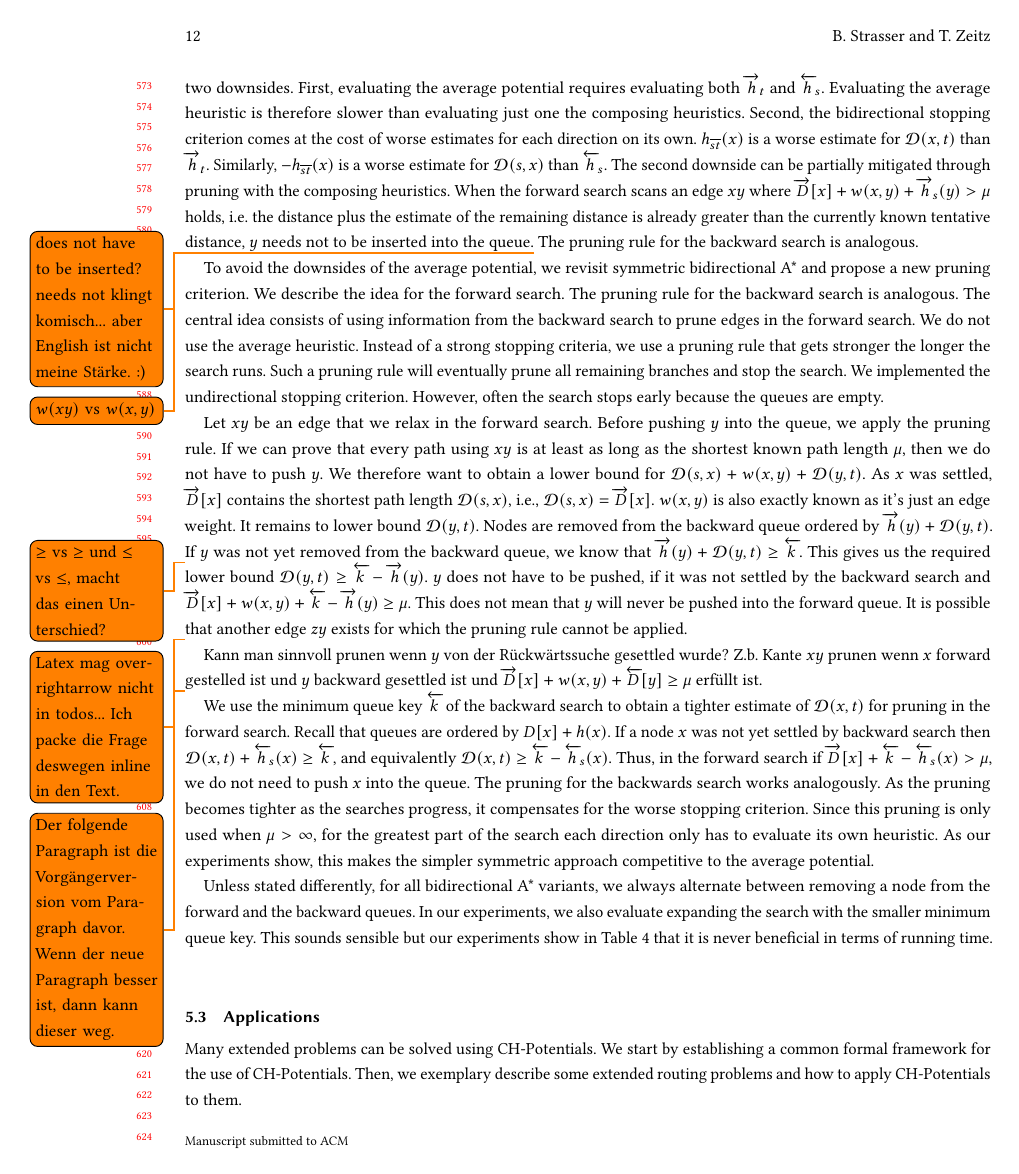
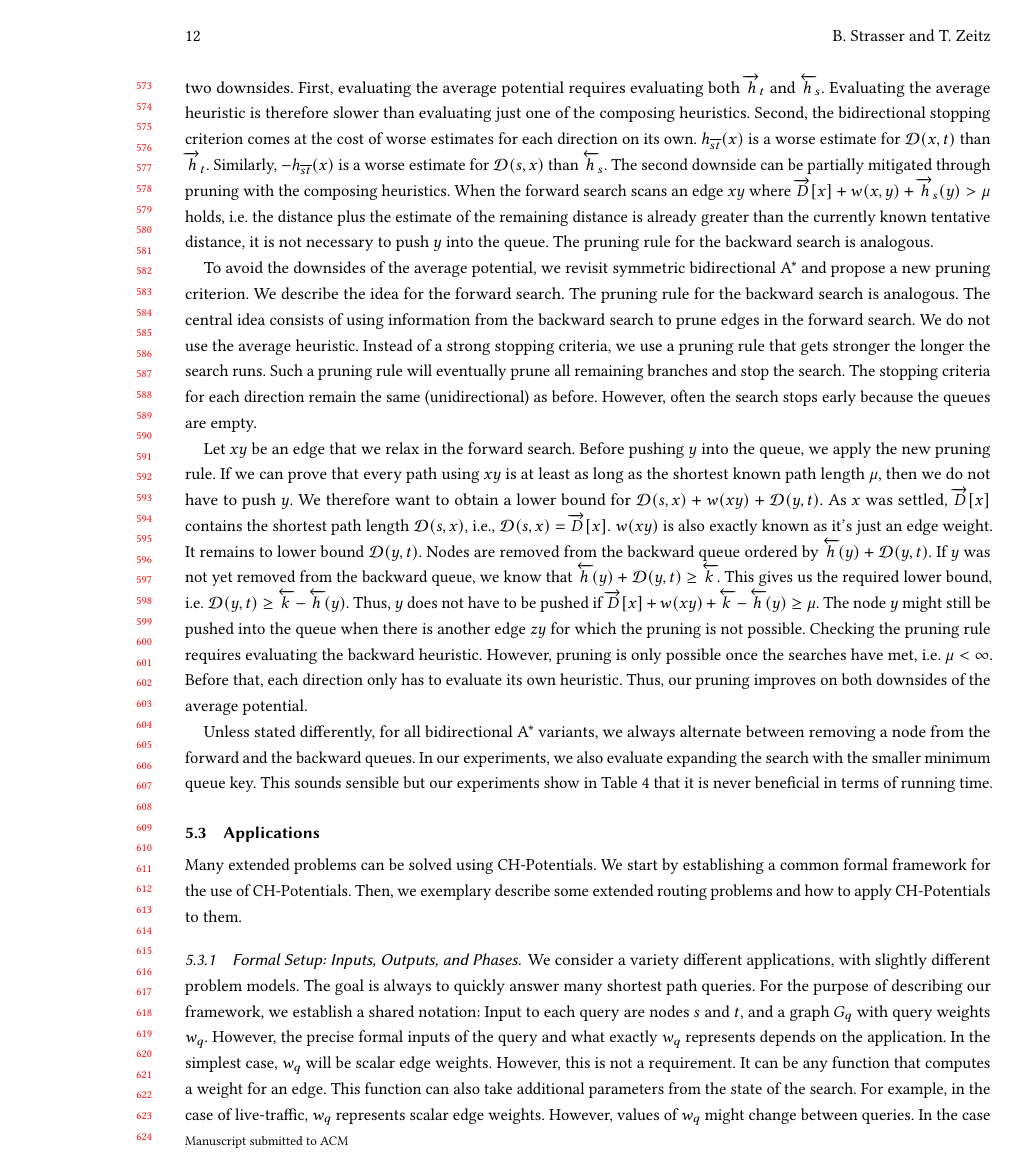
Before and after one commit to kit-algo/ch_potentials, a LaTeX paper (paper/ch_potentials.tex): page 12 of 30. Compiled offline with pdfLaTeX.

Commit message:
wordsmithing on bidir A*

```diff
--- a/paper/ch_potentials.tex
+++ b/paper/ch_potentials.tex
@@ -720,15 +720,14 @@ The forward search uses $h_{\overline{st}}(x)$ as heuristic.
 The backward search uses $-h_{\overline{st}}(x)$.
 Unfortunately, average potentials have two downsides.
 First, evaluating the average potential requires evaluating both $\overrightarrow{h}_t$ and $\overleftarrow{h}_s$.
-Evaluating the average heuristic is therefore slower than evaluating just one the composing heuristics.
+Evaluating the average heuristic is therefore slower than evaluating just one of the composing heuristics.
 Second, the bidirectional stopping criterion comes at the cost of worse estimates for each direction on its own.
 $h_{\overline{st}}(x)$ is a worse estimate for $\dist(x,t)$ than $\overrightarrow{h}_t$.
 Similarly, $-h_{\overline{st}}(x)$ is a worse estimate for $\dist(s,x)$ than $\overleftarrow{h}_s$.
 The second downside can be partially mitigated through pruning with the composing heuristics.
-When the forward search scans an edge $xy$ where $\overrightarrow{D}[x] + w(x,y) + \overrightarrow{h}_s(y) > \mu$ holds, i.e. the distance plus the estimate of the remaining distance is already greater than the currently known tentative distance, $y$ needs not to be inserted into the queue.\todo{does not have to be inserted? needs not klingt komisch... aber English ist nicht meine Stärke. :) }
+When the forward search scans an edge $xy$ where $\overrightarrow{D}[x] + w(x,y) + \overrightarrow{h}_s(y) > \mu$ holds, i.e. the distance plus the estimate of the remaining distance is already greater than the currently known tentative distance, it is not necessary to push $y$ into the queue.
 The pruning rule for the backward search is analogous.
 
-\todo{$w(xy)$ vs $w(x,y)$}
 To avoid the downsides of the average potential, we revisit symmetric bidirectional A* and propose a new pruning criterion.
 We describe the idea for the forward search.
 The pruning rule for the backward search is analogous.
@@ -736,36 +735,25 @@ The central idea consists of using information from the backward search to prune
 We do not use the average heuristic.
 Instead of a strong stopping criteria, we use a pruning rule that gets stronger the longer the search runs.
 Such a pruning rule will eventually prune all remaining branches and stop the search.
-We implemented the undirectional stopping criterion.
+The stopping criteria for each direction remain the same (unidirectional) as before.
 However, often the search stops early because the queues are empty.
 
 Let $xy$ be an edge that we relax in the forward search.
-Before pushing $y$ into the queue, we apply the pruning rule.
+Before pushing $y$ into the queue, we apply the new pruning rule.
 If we can prove that every path using $xy$ is at least as long as the shortest known path length $\mu$, then we do not have to push $y$.
-We therefore want to obtain a lower bound for $\dist(s,x)+w(x,y)+\dist(y,t)$.
+We therefore want to obtain a lower bound for $\dist(s,x)+w(xy)+\dist(y,t)$.
 As $x$ was settled, $\overrightarrow{D}[x]$ contains the shortest path length $\dist(s,x)$, i.e., $\dist(s,x)=\overrightarrow{D}[x]$.
-$w(x,y)$ is also exactly known as it's just an edge weight.
+$w(xy)$ is also exactly known as it's just an edge weight.
 It remains to lower bound $\dist(y,t)$.
-Nodes are removed from the backward queue ordered by $\overrightarrow{h}(y) + \dist(y,t)$.
-\todo{$\ge$ vs $\geq$ und $\le$ vs $\leq$, macht das einen Unterschied?}
-If $y$ was not yet removed from the backward queue, we know that $\overrightarrow{h}(y) + \dist(y,t) \geq \overleftarrow{k}$.
-This gives us the required lower bound $\dist(y,t) \geq \overleftarrow{k}-\overrightarrow{h}(y)$.
-$y$ does not have to be pushed, if it was not settled by the backward search and $\overrightarrow{D}[x]+w(x,y)+\overleftarrow{k}-\overrightarrow{h}(y)\ge \mu$.
-This does not mean that $y$ will never be pushed into the forward queue.
-It is possible that another edge $zy$ exists for which the pruning rule cannot be applied.
-
-\todo{Latex mag overrightarrow nicht in todos... Ich packe die Frage deswegen inline in den Text.}
-Kann man sinnvoll prunen wenn $y$ von der Rückwärtssuche gesettled wurde? Z.b. Kante $xy$ prunen wenn $x$ forward gestelled ist und $y$ backward gesettled ist und $\overrightarrow{D}[x]+w(x,y)+\overleftarrow{D}[y]\ge \mu$ erfüllt ist.
-
-\todo{Der folgende Paragraph ist die Vorgängerversion vom Paragraph davor. Wenn der neue Paragraph besser ist, dann kann dieser weg.}
-We use the minimum queue key $\overleftarrow{k}$ of the backward search to obtain a tighter estimate of $\dist(x,t)$ for pruning in the forward search.
-Recall that queues are ordered by $D[x] + h(x)$.
-If a node $x$ was not yet settled by backward search then $\dist(x,t) + \overleftarrow{h}_s(x) \geq \overleftarrow{k}$, and equivalently $\dist(x,t) \geq \overleftarrow{k} - \overleftarrow{h}_s(x)$.
-Thus, in the forward search if $\overrightarrow{D}[x] + \overleftarrow{k} - \overleftarrow{h}_s(x) > \mu$, we do not need to push $x$ into the queue.
-The pruning for the backwards search works analogously.
-As the pruning becomes tighter as the searches progress, it compensates for the worse stopping criterion.
-Since this pruning is only used when $\mu > \infty$, for the greatest part of the search each direction only has to evaluate its own heuristic.
-As our experiments show, this makes the simpler symmetric approach competitive to the average potential.
+Nodes are removed from the backward queue ordered by $\overleftarrow{h}(y) + \dist(y,t)$.
+If $y$ was not yet removed from the backward queue, we know that $\overleftarrow{h}(y) + \dist(y,t) \geq \overleftarrow{k}$.
+This gives us the required lower bound, i.e. $\dist(y,t) \geq \overleftarrow{k}-\overleftarrow{h}(y)$.
+Thus, $y$ does not have to be pushed if $\overrightarrow{D}[x]+w(xy)+\overleftarrow{k}-\overleftarrow{h}(y)\ge \mu$.
+The node $y$ might still be pushed into the queue when there is another edge $zy$ for which the pruning is not possible.
+Checking the pruning rule requires evaluating the backward heuristic.
+However, pruning is only possible once the searches have met, i.e. $\mu < \infty$.
+Before that, each direction only has to evaluate its own heuristic.
+Thus, our pruning improves on both downsides of the average potential.
 
 Unless stated differently, for all bidirectional A* variants, we always alternate between removing a node from the forward and the backward queues.
 In our experiments, we also evaluate expanding the search with the smaller minimum queue key.
```
Also changed, not shown: paper/ch_potentials.tex (14 more changed lines).
